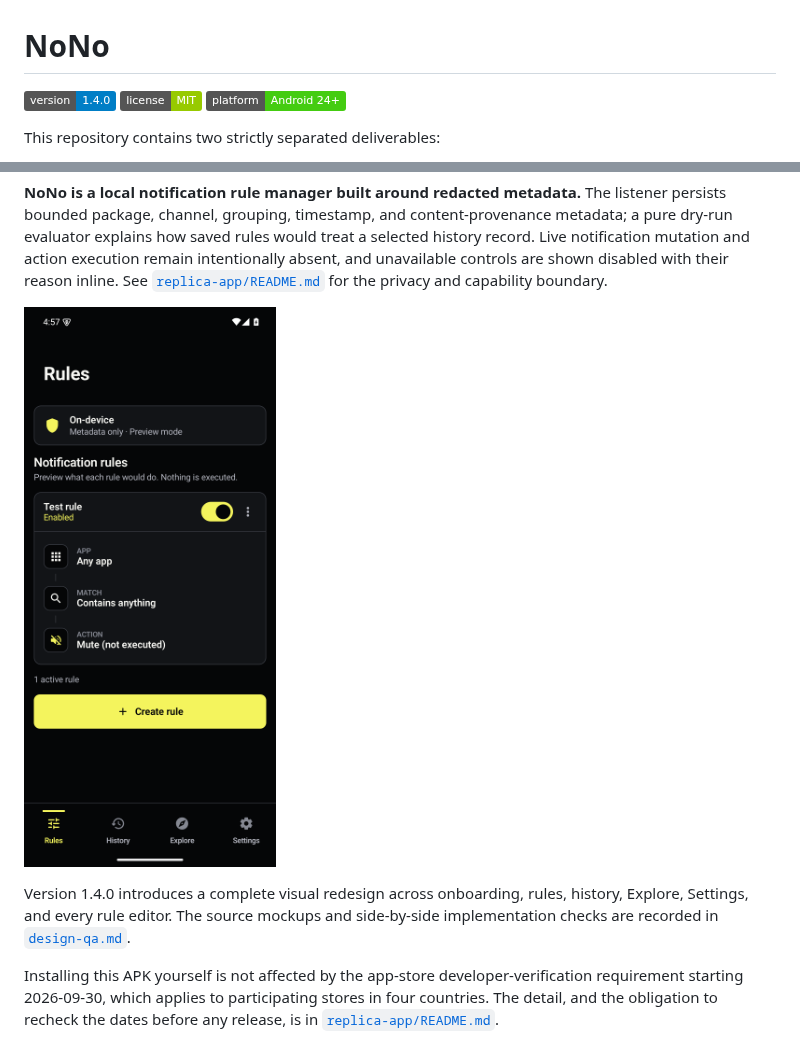
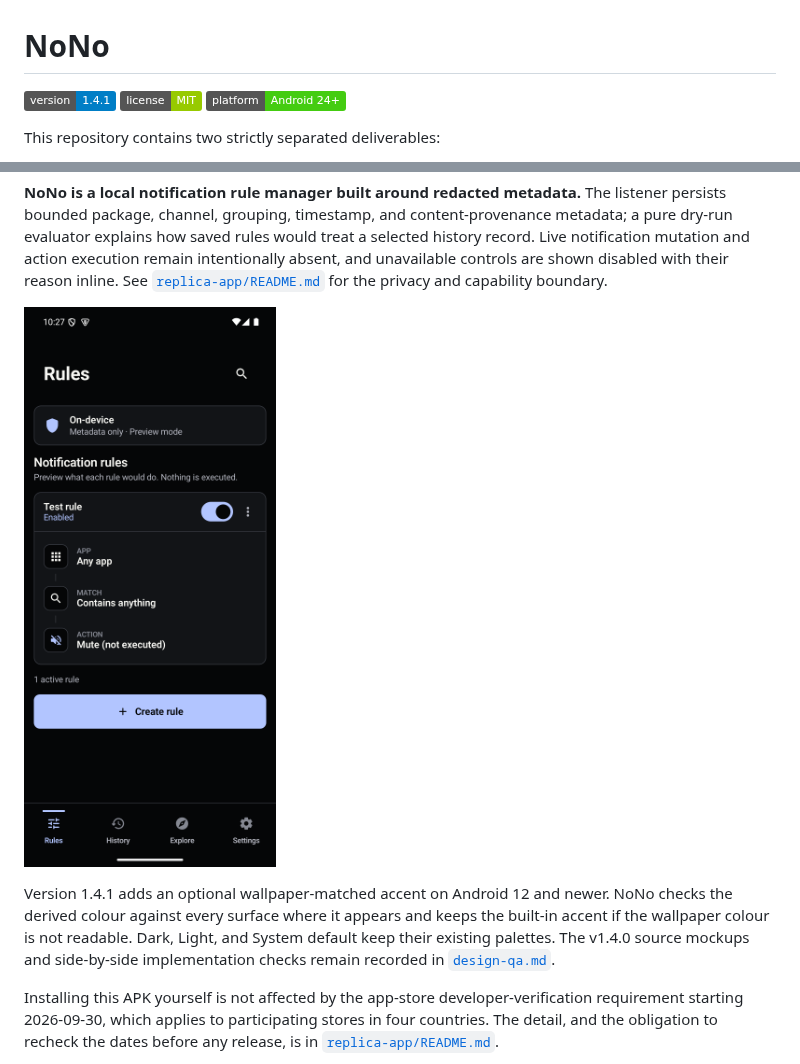
Before and after one commit to SysAdminDoc/NoNo, a Markdown page: README.md, 2 parts joined by grey strips. Rendered like a GitHub page; pictures changed too: replica-app/docs/screenshots/nono-rules-dynamic-v1.4.1.png (added); badges without logos.

```diff
--- a/README.md
+++ b/README.md
@@ -1,6 +1,6 @@
 # NoNo
 
-[![Version](https://img.shields.io/badge/version-1.4.0-blue.svg)](CHANGELOG.md)
+[![Version](https://img.shields.io/badge/version-1.4.1-blue.svg)](CHANGELOG.md)
 [![License](https://img.shields.io/badge/license-MIT-green.svg)](LICENSE)
 [![Platform](https://img.shields.io/badge/platform-Android%2024%2B-brightgreen.svg)](replica-app/app/build.gradle)
 
@@ -18,11 +18,13 @@ mutation and action execution remain intentionally absent, and unavailable contr
 disabled with their reason inline. See [`replica-app/README.md`](replica-app/README.md#what-this-build-does-not-do)
 for the privacy and capability boundary.
 
-![NoNo rules screen](replica-app/docs/screenshots/nono-rules-v1.4.0.png)
+![NoNo rules screen with a wallpaper-matched accent](replica-app/docs/screenshots/nono-rules-dynamic-v1.4.1.png)
 
-Version 1.4.0 introduces a complete visual redesign across onboarding, rules, history, Explore,
-Settings, and every rule editor. The source mockups and side-by-side implementation checks are
-recorded in [`design-qa.md`](design-qa.md).
+Version 1.4.1 adds an optional wallpaper-matched accent on Android 12 and newer. NoNo checks the
+derived colour against every surface where it appears and keeps the built-in accent if the
+wallpaper colour is not readable. Dark, Light, and System default keep their existing palettes.
+The v1.4.0 source mockups and side-by-side implementation checks remain recorded in
+[`design-qa.md`](design-qa.md).
 
 Installing this APK yourself is not affected by the app-store developer-verification requirement
 starting 2026-09-30, which applies to participating stores in four countries. The detail, and the
```
Also changed, not shown: CHANGELOG.md (+6 -0 lines), replica-app/README.md (+14 -8 lines), replica-app/docs/screenshots/nono-theme-dialog-v1.4.1.png (added), 10 other files.
